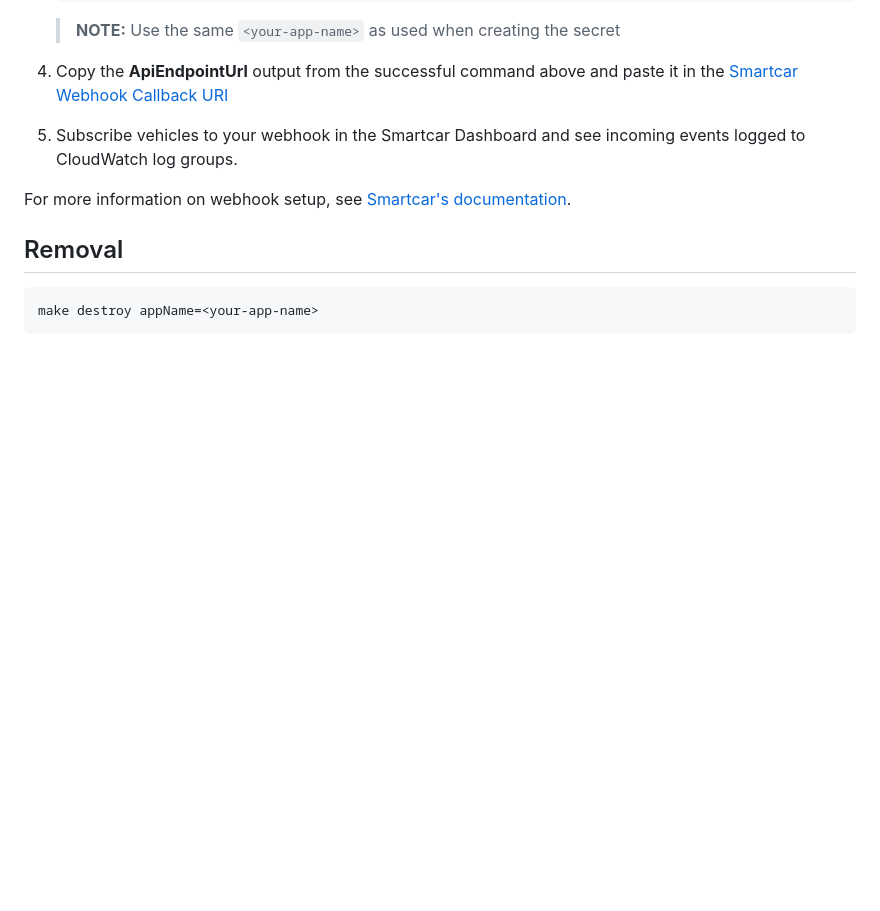
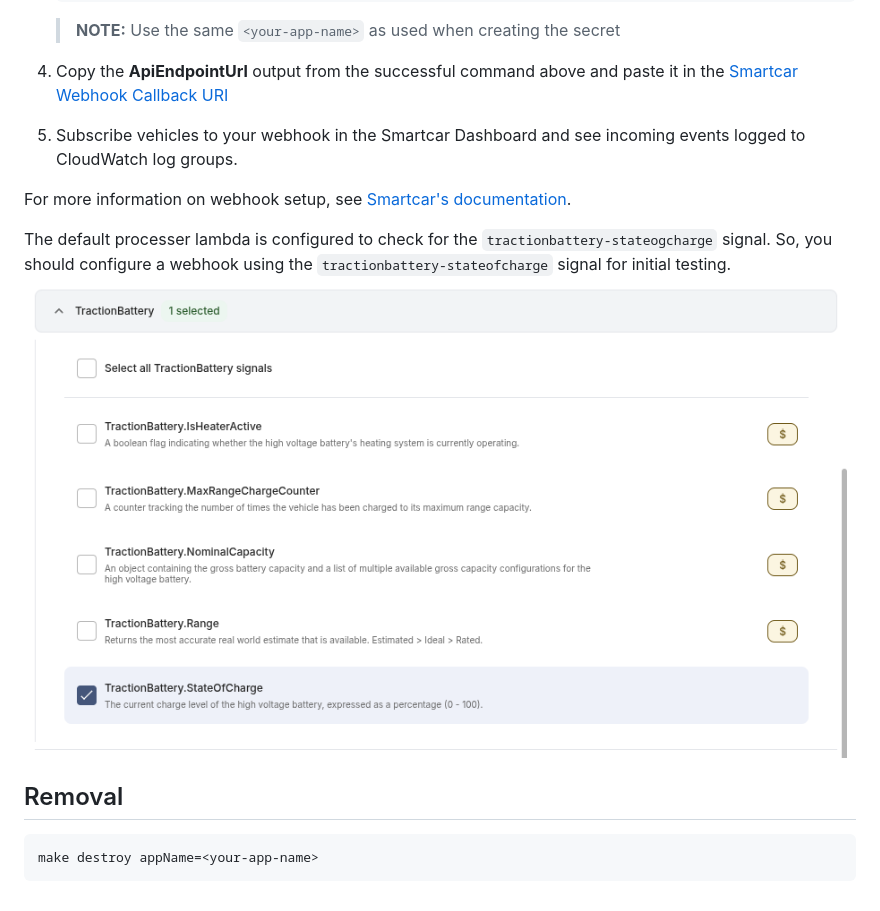
Before and after one commit to smartcar/typescript-webhook-recipe, a Markdown page: README.md, the part around the change. Drawn GitHub-style; pictures changed too: docs/SignalScreenshot.png (added); blank space fills up the shorter version.

Commit message:
README Signal Screenshot (#8)
* screenshot

* README

````diff
--- a/README.md
+++ b/README.md
@@ -114,6 +114,9 @@ For more details, see [AWS CLI configuration documentation](https://docs.aws.ama
 
 For more information on webhook setup, see [Smartcar's documentation](https://smartcar.com/docs/integrations/webhooks/overview).
 
+The default processer lambda is configured to check for the `tractionbattery-stateogcharge` signal. So, you should configure a webhook using the `tractionbattery-stateofcharge` signal for initial testing.
+![Signal Selection](docs/SignalScreenshot.png)
+
 ## Removal
 ```bash
 make destroy appName=<your-app-name>
````
